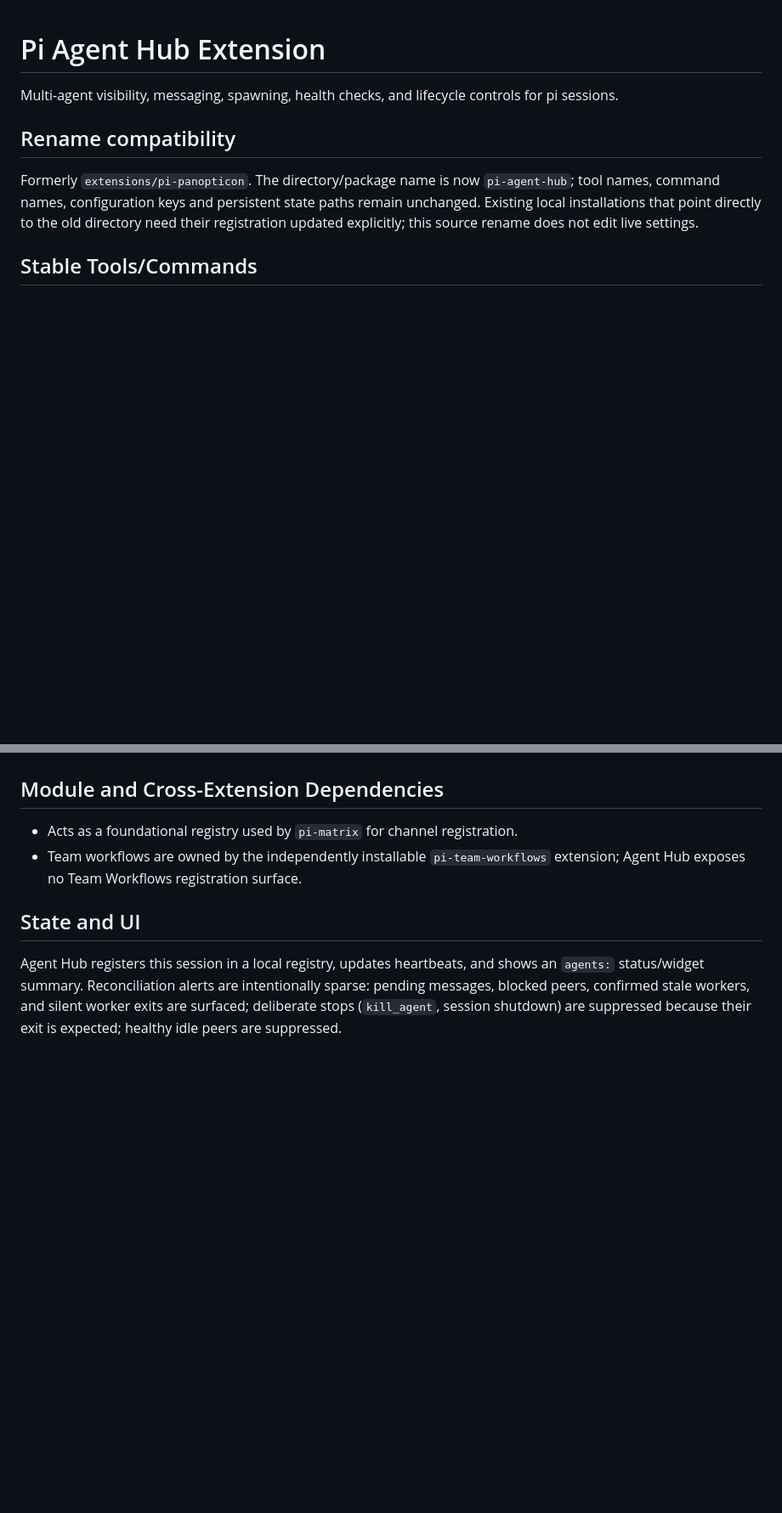
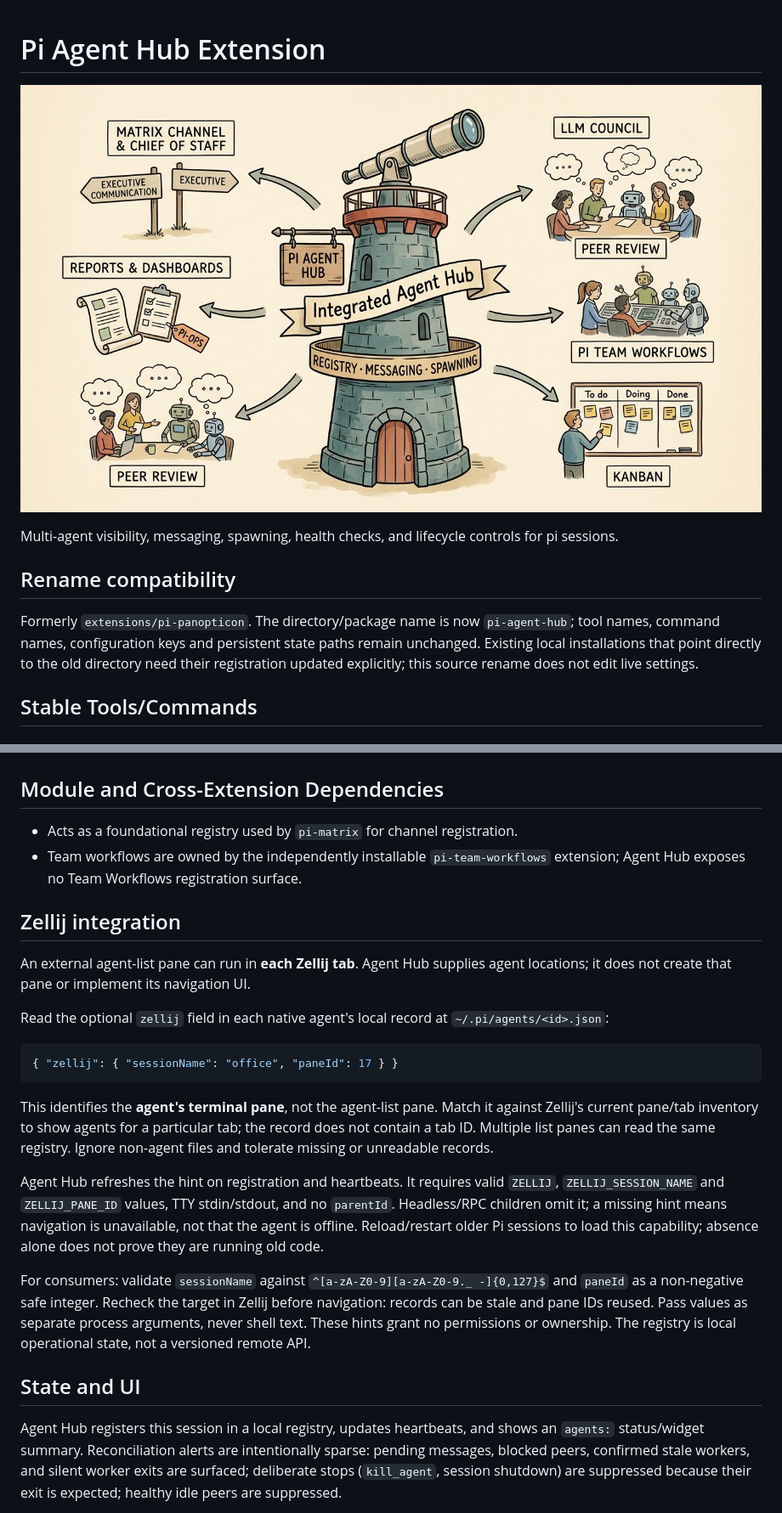
Before and after one commit to tS7hKamAYL84j91/pi-tools-and-skills, a Markdown page: extensions/pi-agent-hub/README.md, 2 parts joined by grey strips. Shown at 85% size. Rendered like a GitHub page; blank space fills up the shorter version.

````diff
--- a/extensions/pi-agent-hub/README.md
+++ b/extensions/pi-agent-hub/README.md
@@ -1,4 +1,6 @@
 # Pi Agent Hub Extension
+
+![Integrated Agent Hub: registry, messaging, spawning, and peer workflows](../../docs/images/pi-agent-hub.jpeg)
 
 Multi-agent visibility, messaging, spawning, health checks, and lifecycle controls for pi sessions.
 
@@ -103,6 +105,36 @@ Capability file paths under `extensions/pi-agent-hub/{ui,registry,messaging,spaw
 - Acts as a foundational registry used by `pi-matrix` for channel registration.
 - Team workflows are owned by the independently installable `pi-team-workflows` extension; Agent Hub exposes no Team Workflows registration surface.
 
+## Zellij integration
+
+An external agent-list pane can run in **each Zellij tab**. Agent Hub supplies
+agent locations; it does not create that pane or implement its navigation UI.
+
+Read the optional `zellij` field in each native agent's local record at
+`~/.pi/agents/<id>.json`:
+
+```json
+{ "zellij": { "sessionName": "office", "paneId": 17 } }
+```
+
+This identifies the **agent's terminal pane**, not the agent-list pane. Match
+it against Zellij's current pane/tab inventory to show agents for a particular
+tab; the record does not contain a tab ID. Multiple list panes can read the
+same registry. Ignore non-agent files and tolerate missing or unreadable records.
+
+Agent Hub refreshes the hint on registration and heartbeats. It requires valid
+`ZELLIJ`, `ZELLIJ_SESSION_NAME` and `ZELLIJ_PANE_ID` values, TTY stdin/stdout,
+and no `parentId`. Headless/RPC children omit it; a missing hint means navigation
+is unavailable, not that the agent is offline. Reload/restart older Pi sessions
+to load this capability; absence alone does not prove they are running old code.
+
+For consumers: validate `sessionName` against
+`^[a-zA-Z0-9][a-zA-Z0-9._ -]{0,127}$` and `paneId` as a non-negative safe integer.
+Recheck the target in Zellij before navigation: records can be stale and pane
+IDs reused. Pass values as separate process arguments, never shell text. These
+hints grant no permissions or ownership. The registry is local operational
+state, not a versioned remote API.
+
 ## State and UI
 
 Agent Hub registers this session in a local registry, updates heartbeats, and shows an `agents:` status/widget summary. Reconciliation alerts are intentionally sparse: pending messages, blocked peers, confirmed stale workers, and silent worker exits are surfaced; deliberate stops (`kill_agent`, session shutdown) are suppressed because their exit is expected; healthy idle peers are suppressed.
````
Also changed, not shown: CHANGELOG.md (+1 -0 lines), README.md (+1 -1 lines), docs/images/project-context-hub-prompt.jpeg (added), 8 other files.
